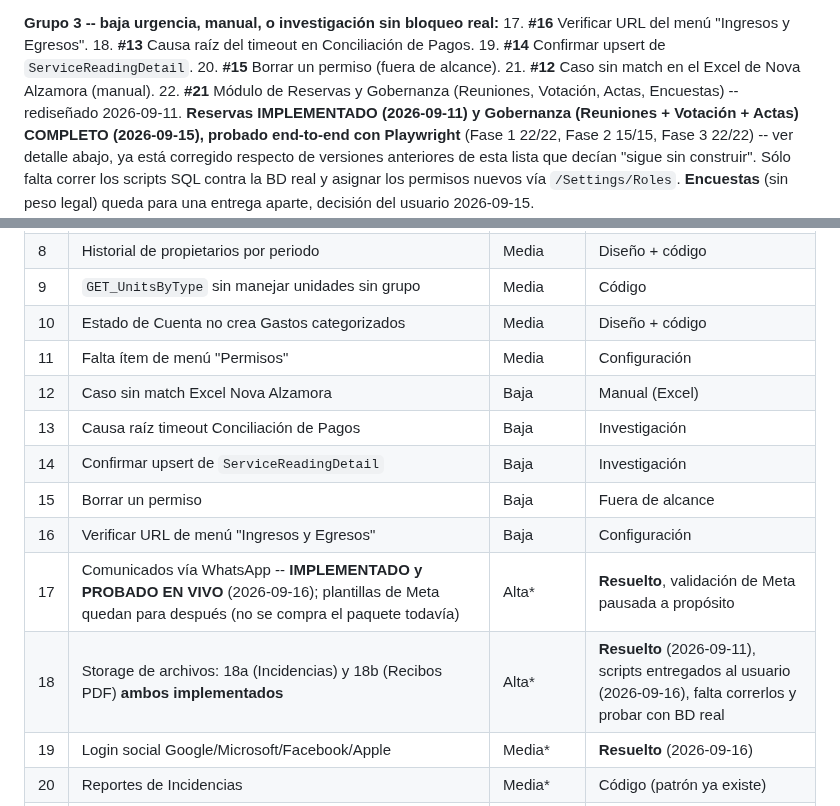
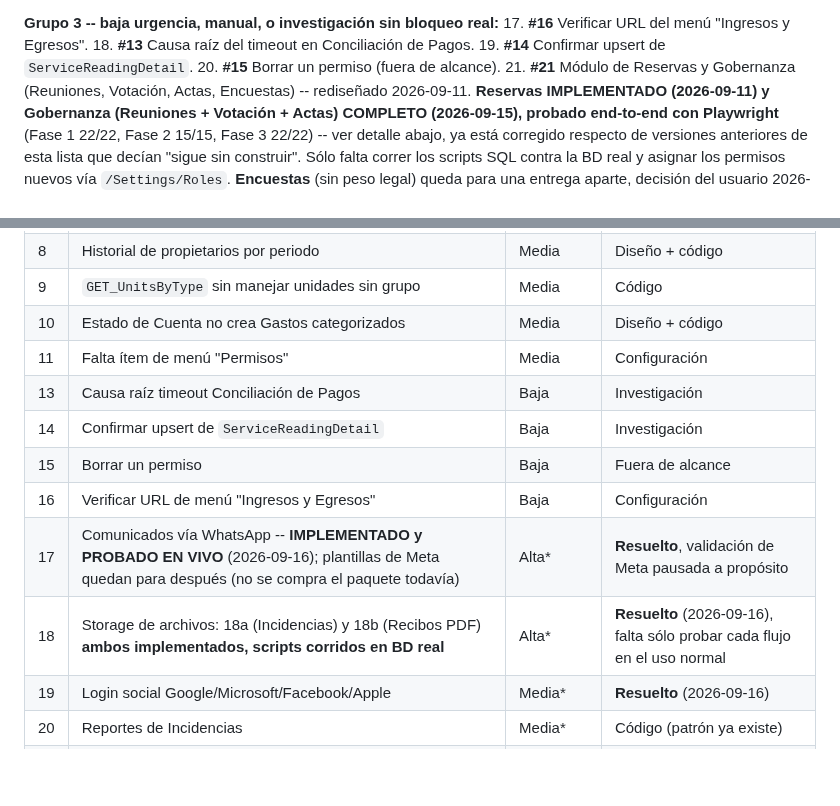
Before and after one commit to EnriqueKristian/SpiderHood, a Markdown page: Docs/Pendientes-Negocio-Consolidado.md, 2 parts joined by grey strips. Rendered like a GitHub page; blank space fills up the shorter version.

```diff
--- a/Docs/Pendientes-Negocio-Consolidado.md
+++ b/Docs/Pendientes-Negocio-Consolidado.md
@@ -91,8 +89,7 @@ secas, es la secuencia en la que conviene tocarlos.
 18. **#13** Causa raíz del timeout en Conciliación de Pagos.
 19. **#14** Confirmar upsert de `ServiceReadingDetail`.
 20. **#15** Borrar un permiso (fuera de alcance).
-21. **#12** Caso sin match en el Excel de Nova Alzamora (manual).
-22. **#21** Módulo de Reservas y Gobernanza (Reuniones, Votación, Actas,
+21. **#21** Módulo de Reservas y Gobernanza (Reuniones, Votación, Actas,
     Encuestas) -- rediseñado 2026-09-11. **Reservas IMPLEMENTADO
     (2026-09-11) y Gobernanza (Reuniones + Votación + Actas) COMPLETO
     (2026-09-15), probado end-to-end con Playwright** (Fase 1 22/22,
@@ -1740,13 +1730,12 @@ que confirme si mejoró y en qué medida.
 | 9 | `GET_UnitsByType` sin manejar unidades sin grupo | Media | Código |
 | 10 | Estado de Cuenta no crea Gastos categorizados | Media | Diseño + código |
 | 11 | Falta ítem de menú "Permisos" | Media | Configuración |
-| 12 | Caso sin match Excel Nova Alzamora | Baja | Manual (Excel) |
 | 13 | Causa raíz timeout Conciliación de Pagos | Baja | Investigación |
 | 14 | Confirmar upsert de `ServiceReadingDetail` | Baja | Investigación |
 | 15 | Borrar un permiso | Baja | Fuera de alcance |
 | 16 | Verificar URL de menú "Ingresos y Egresos" | Baja | Configuración |
 | 17 | Comunicados vía WhatsApp -- **IMPLEMENTADO y PROBADO EN VIVO** (2026-09-16); plantillas de Meta quedan para después (no se compra el paquete todavía) | Alta* | **Resuelto**, validación de Meta pausada a propósito |
-| 18 | Storage de archivos: 18a (Incidencias) y 18b (Recibos PDF) **ambos implementados** | Alta* | **Resuelto** (2026-09-11), scripts entregados al usuario (2026-09-16), falta correrlos y probar con BD real |
+| 18 | Storage de archivos: 18a (Incidencias) y 18b (Recibos PDF) **ambos implementados, scripts corridos en BD real** | Alta* | **Resuelto** (2026-09-16), falta sólo probar cada flujo en el uso normal |
 | 19 | Login social Google/Microsoft/Facebook/Apple | Media* | **Resuelto** (2026-09-16) |
 | 20 | Reportes de Incidencias | Media* | Código (patrón ya existe) |
 | 21 | Reservas **IMPLEMENTADO**; Gobernanza (Reuniones/Votación/Actas) **COMPLETO y probado end-to-end** (2026-09-15); Encuestas y "Citas" quedan afuera (decisión del usuario) | Baja-Media* | **Resuelto**, falta correr scripts en BD real y probar con datos reales |
```
Also changed, not shown: other parts of Docs/Pendientes-Negocio-Consolidado.md (+9 -18 lines).
